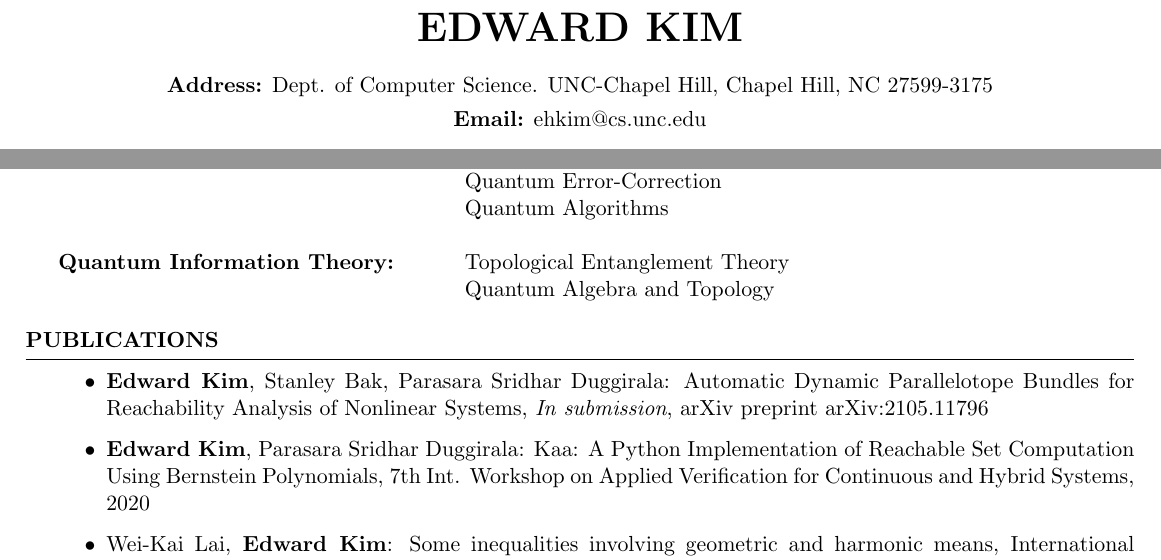
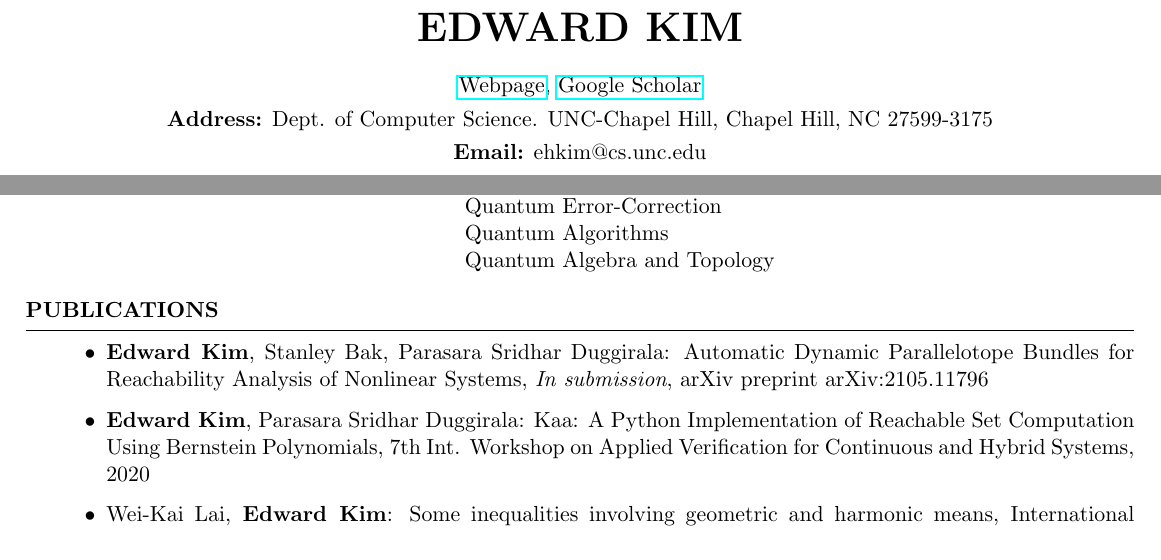
Before and after one commit to ekim1919/CV, a LaTeX CV (current/EdwardKimCV.tex): two parts of page 1 of 2, joined at a grey line, cut so that both start at the same text. Compiled offline with pdfLaTeX.

Commit message:
Added webpage, google scholar to CV

```diff
--- a/current/EdwardKimCV.tex
+++ b/current/EdwardKimCV.tex
@@ -29,7 +29,7 @@
 \name{Edward Kim} % Your name
 \address{{\bf Address:} Dept. of Computer Science. UNC-Chapel Hill, Chapel Hill, NC 27599-3175}
 \address{{\bf Email:} ehkim@cs.unc.edu}
-%\address{Webpage: cs.unc.edu/ehkim}
+\address{\href{https://www.cs.unc.edu/~ehkim/}{Webpage}, \href{https://scholar.google.com/citations?user=Wn6iETgAAAAJ&hl=en&authuser=2}{Google Scholar}}
 
 \begin{document}
 
@@ -54,10 +54,7 @@ Honors B.A in Pure Mathematics \\
 {\bf Quantum Computation Theory:} & Topological Quantum Computation \\
                                   & Quantum Error-Correction\\
                                   & Quantum Algorithms \\
-
-\\
-{\bf Quantum Information Theory: } & Topological Entanglement Theory \\
-                                   & Quantum Algebra and Topology \\
+                                  & Quantum Algebra and Topology \\
 \end{tabular}
 
 \end{rSection}
```
Also changed, not shown: short/EdwardKimCV.tex (+1 -1 lines), current/EdwardKimCV.pdf, short/EdwardKimCV.pdf, 5 other files.
